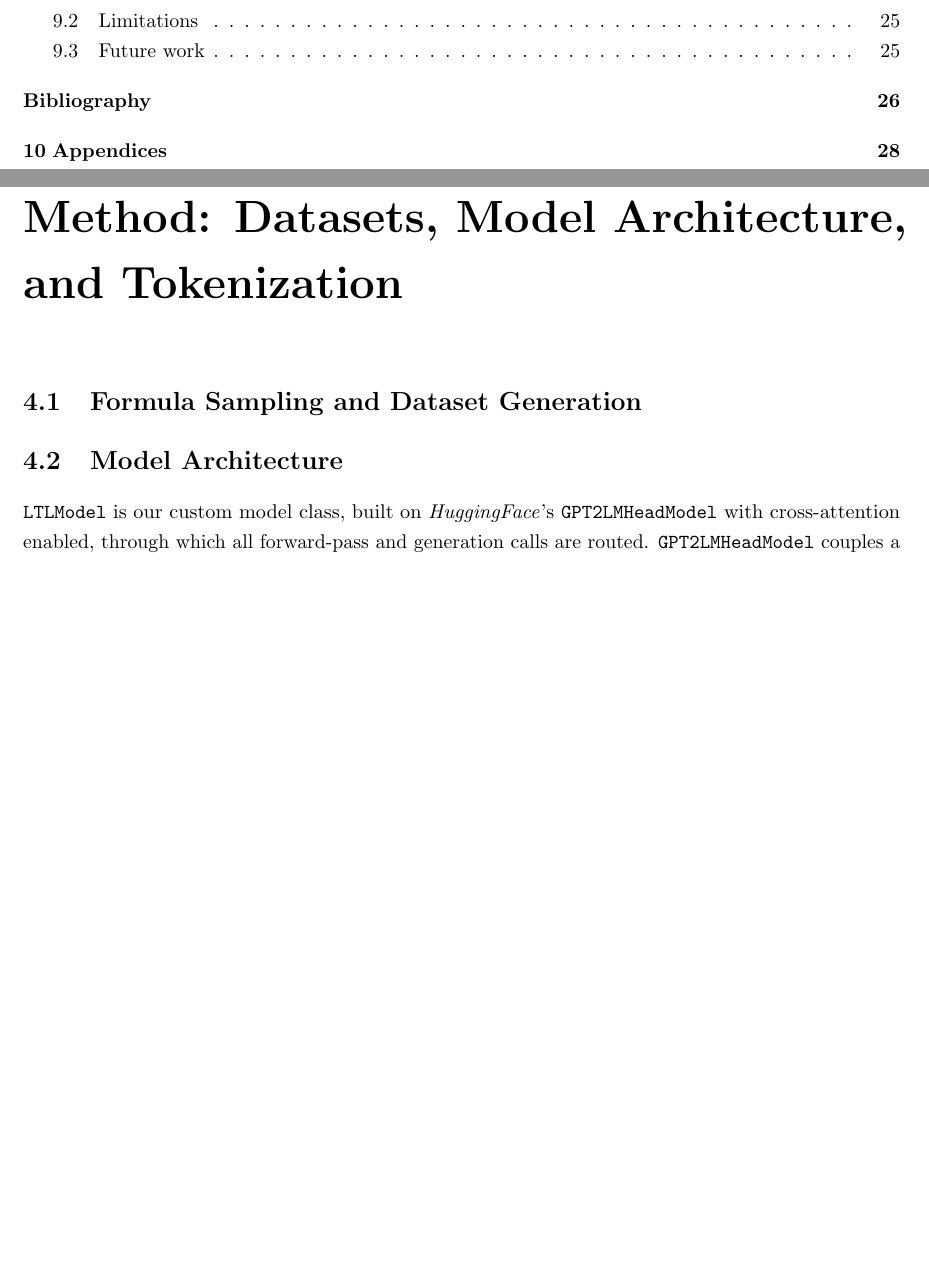
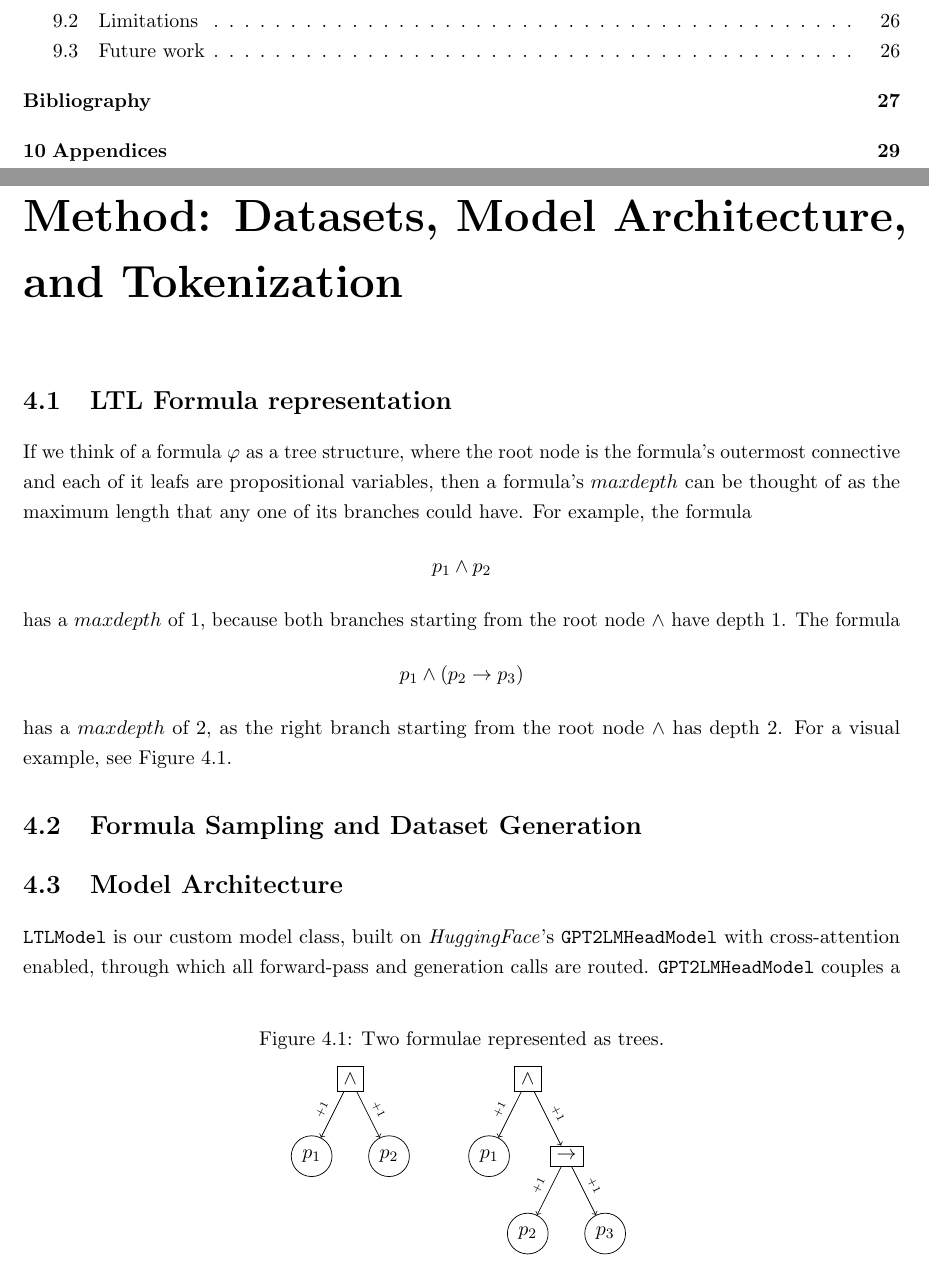
Before and after one commit to MeesLursen/KernelLTL, a LaTeX thesis (main.tex): two parts of pages 4 and 8 of 30 before the commit and two parts of pages 4 and 8 of 31 after it, joined at a grey line, cut so that both start at the same text, the shorter picture padded with empty space. Compiled offline with pdfLaTeX.

Commit message:
added placeholder \sec{LTL Formula Representation}

```diff
--- a/main.tex
+++ b/main.tex
@@ -65,6 +65,45 @@
     \section{Our Contributions}
 
 \chapter{Method: Datasets, Model Architecture, and Tokenization}
+
+    \section{LTL Formula representation}
+    \begin{figure}
+        \centering
+        \caption{Two formulae represented as trees.}
+        \vspace{8pt}
+        \begin{tikzpicture}[baseline=(root.base)]
+          \node (root) [draw, black, rectangle] {$\land$}
+            child { node [draw, black, circle] {$p_1$}
+            edge from parent [->]
+            node[above, sloped, font=\tiny] {+1} }
+            child { node [draw, black, circle] {$p_2$}
+            edge from parent [->]
+            node[above, sloped, font=\tiny] {+1} };
+        \end{tikzpicture}
+        \hspace{25pt}
+        \begin{tikzpicture}[baseline=(root.base)]
+          \node (root) [draw, black, rectangle] {$\land$}
+            child { node [draw, black, circle] {$p_1$}
+            edge from parent [->]
+            node[above, sloped, font=\tiny] {+1} }
+            child { node [draw, black, rectangle] {$\rightarrow$}
+                child { node [draw, black, circle] {$p_2$}
+                edge from parent [->]
+                node[above, sloped, font=\tiny] {+1} }
+                child { node [draw, black, circle] {$p_3$}
+                edge from parent [->]
+                node[above, sloped, font=\tiny] {+1} }
+            edge from parent [->]
+            node[above, sloped, font=\tiny] {+1}
+            };
+        \end{tikzpicture}
+        \label{fig:formula_ast}
+    \end{figure}
+    If we think of a formula $\phi$ as a tree structure, where the root node is the formula's outermost connective and each of it leafs are propositional variables, then a formula's $maxdepth$ can be thought of as the maximum length that any one of its branches could have. For example, the formula
+    \[p_1 \land p_2\]
+    has a $maxdepth$ of 1, because both branches starting from the root node $\land$ have depth 1. The formula
+    \[p_1 \land (p_2\rightarrow p_3)\]
+    has a $maxdepth$ of $2$, as the right branch starting from the root node $\land$ has depth 2. For a visual example, see Figure \ref{fig:formula_ast}.
 
     \section{Formula Sampling and Dataset Generation} \label{alg:formula_sampling_algorithm}
 
```
